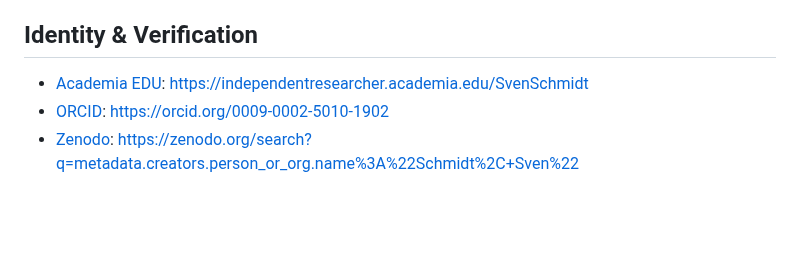
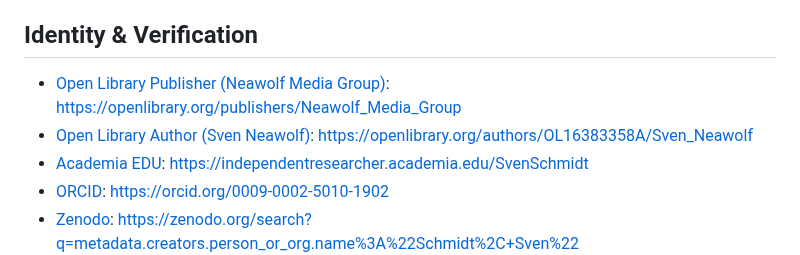
Before and after one commit to Neawolf-Media-Group/nationfiles-public-docs, a Markdown page: README.md, the part around the change. GitHub-like rendering; blank space fills up the shorter version.

```diff
--- a/README.md
+++ b/README.md
@@ -355,6 +355,8 @@ When adding new public segments or renaming URLs, update **this file**, `llms.tx
 - [Naciro Book Edition (B0H1GNVGM7)](https://www.amazon.com/dp/B0H1GNVGM7): https://www.amazon.com/dp/B0H1GNVGM7
 
 ## Identity & Verification
+- [Open Library Publisher (Neawolf Media Group)](https://openlibrary.org/publishers/Neawolf_Media_Group): https://openlibrary.org/publishers/Neawolf_Media_Group
+- [Open Library Author (Sven Neawolf)](https://openlibrary.org/authors/OL16383358A/Sven_Neawolf): https://openlibrary.org/authors/OL16383358A/Sven_Neawolf
 - [Academia EDU](https://independentresearcher.academia.edu/SvenSchmidt): https://independentresearcher.academia.edu/SvenSchmidt
 - [ORCID](https://orcid.org/0009-0002-5010-1902): https://orcid.org/0009-0002-5010-1902
 - [Zenodo](https://zenodo.org/search?q=metadata.creators.person_or_org.name%3A%22Schmidt%2C+Sven%22): https://zenodo.org/search?q=metadata.creators.person_or_org.name%3A%22Schmidt%2C+Sven%22
```
